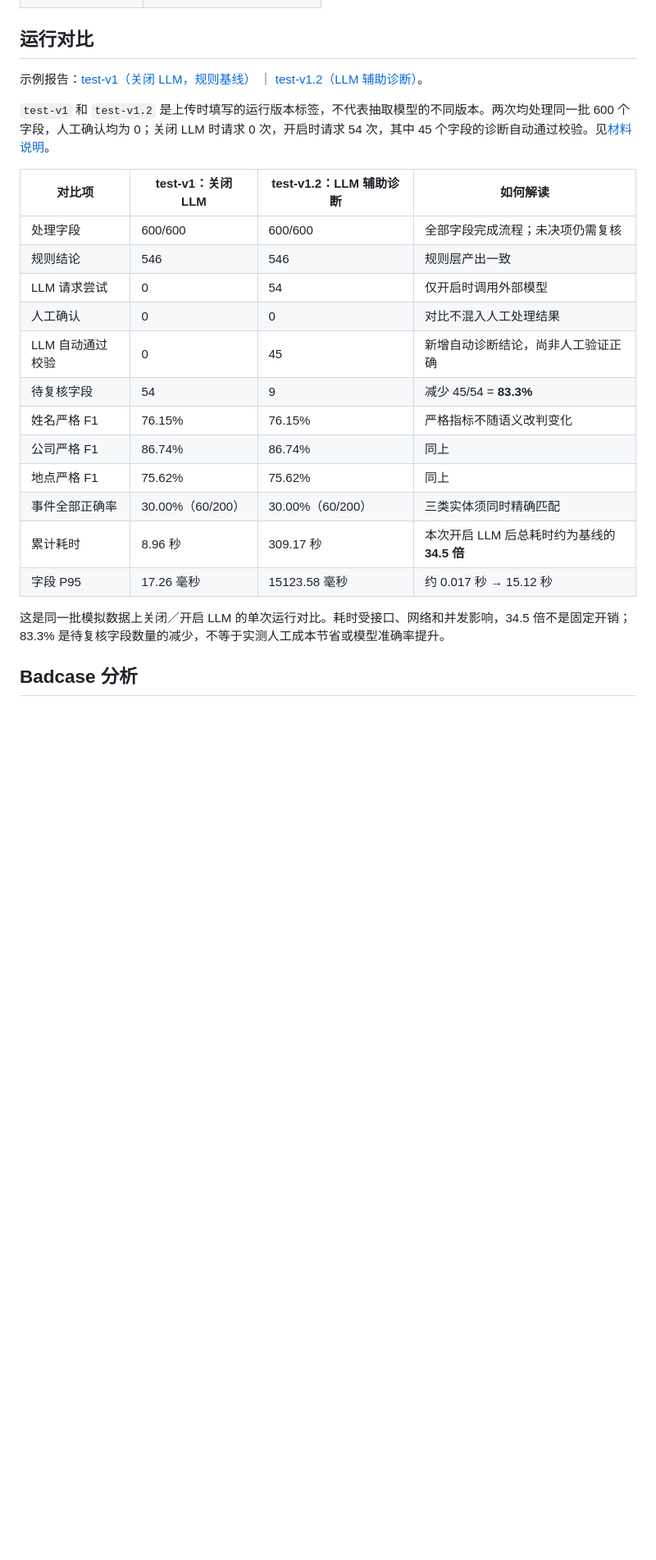
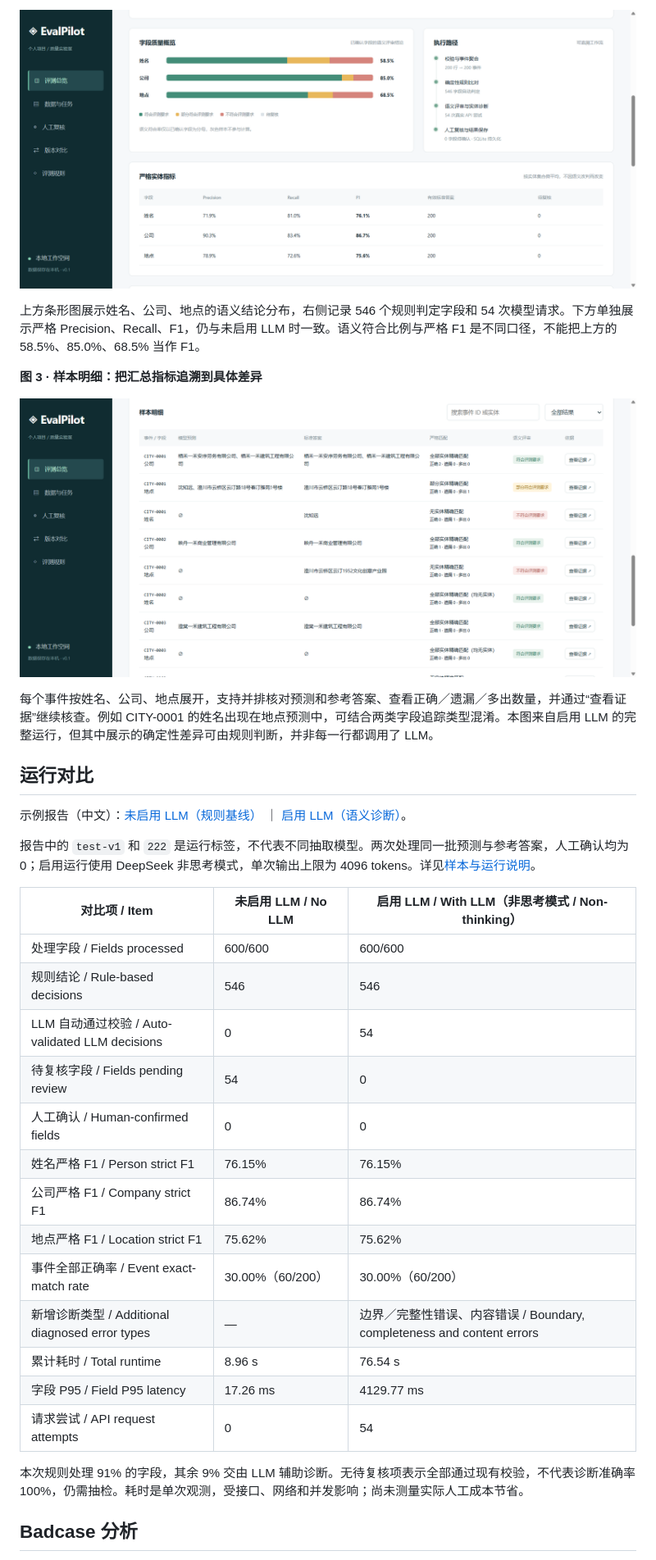
Before and after one commit to wd-1-48/evalpilot, a Markdown page: README.md, the part around the change printed below. Shown: that part at 82% size. GitHub-like rendering; pictures changed too: docs/llm-metrics.png (added), docs/llm-samples.png (added); blank space fills up the shorter version.

```diff
--- a/README.md
+++ b/README.md
@@ -38,26 +50,36 @@ flowchart LR
+![语义结论分布、规则与 LLM 执行路径，以及独立的严格实体指标](docs/llm-metrics.png)
+
+上方条形图展示姓名、公司、地点的语义结论分布，右侧记录 546 个规则判定字段和 54 次模型请求。下方单独展示严格 Precision、Recall、F1，仍与未启用 LLM 时一致。语义符合比例与严格 F1 是不同口径，不能把上方的 58.5%、85.0%、68.5% 当作 F1。
+
+**图 3 · 样本明细：把汇总指标追溯到具体差异**
+
+![样本明细并列展示模型预测、参考答案、严格匹配、语义结论与查看证据入口](docs/llm-samples.png)
+
+每个事件按姓名、公司、地点展开，支持并排核对预测和参考答案、查看正确／遗漏／多出数量，并通过“查看证据”继续核查。例如 CITY-0001 的姓名出现在地点预测中，可结合两类字段追踪类型混淆。本图来自启用 LLM 的完整运行，但其中展示的确定性差异可由规则判断，并非每一行都调用了 LLM。
 
 ## 运行对比
 
-示例报告：[test-v1（关闭 LLM，规则基线）](examples/reports/evalpilot-report-test-v1.md) ｜ [test-v1.2（LLM 辅助诊断）](examples/reports/evalpilot-report-test-v1.2.md)。
+示例报告（中文）：[未启用 LLM（规则基线）](examples/reports/evalpilot-report-no-llm.md) ｜ [启用 LLM（语义诊断）](examples/reports/evalpilot-report-with-llm.md)。
 
-`test-v1` 和 `test-v1.2` 是上传时填写的运行版本标签，不代表抽取模型的不同版本。两次均处理同一批 600 个字段，人工确认均为 0；关闭 LLM 时请求 0 次，开启时请求 54 次，其中 45 个字段的诊断自动通过校验。见[材料说明](examples/README.md)。
+报告中的 `test-v1` 和 `222` 是运行标签，不代表不同抽取模型。两次处理同一批预测与参考答案，人工确认均为 0；启用运行使用 DeepSeek 非思考模式，单次输出上限为 4096 tokens。详见[样本与运行说明](examples/README.md)。
 
-| 对比项 | test-v1：关闭 LLM | test-v1.2：LLM 辅助诊断 | 如何解读 |
-| --- | --- | --- | --- |
-| 处理字段 | 600/600 | 600/600 | 全部字段完成流程；未决项仍需复核 |
-| 规则结论 | 546 | 546 | 规则层产出一致 |
-| LLM 请求尝试 | 0 | 54 | 仅开启时调用外部模型 |
-| 人工确认 | 0 | 0 | 对比不混入人工处理结果 |
-| LLM 自动通过校验 | 0 | 45 | 新增自动诊断结论，尚非人工验证正确 |
-| 待复核字段 | 54 | 9 | 减少 45/54 = **83.3%** |
-| 姓名严格 F1 | 76.15% | 76.15% | 严格指标不随语义改判变化 |
-| 公司严格 F1 | 86.74% | 86.74% | 同上 |
-| 地点严格 F1 | 75.62% | 75.62% | 同上 |
-| 事件全部正确率 | 30.00%（60/200） | 30.00%（60/200） | 三类实体须同时精确匹配 |
-| 累计耗时 | 8.96 秒 | 309.17 秒 | 本次开启 LLM 后总耗时约为基线的 **34.5 倍** |
-| 字段 P95 | 17.26 毫秒 | 15123.58 毫秒 | 约 0.017 秒 → 15.12 秒 |
+| 对比项 / Item | 未启用 LLM / No LLM | 启用 LLM / With LLM（非思考模式 / Non-thinking） |
+| --- | --- | --- |
+| 处理字段 / Fields processed | 600/600 | 600/600 |
+| 规则结论 / Rule-based decisions | 546 | 546 |
+| LLM 自动通过校验 / Auto-validated LLM decisions | 0 | 54 |
+| 待复核字段 / Fields pending review | 54 | 0 |
+| 人工确认 / Human-confirmed fields | 0 | 0 |
+| 姓名严格 F1 / Person strict F1 | 76.15% | 76.15% |
+| 公司严格 F1 / Company strict F1 | 86.74% | 86.74% |
+| 地点严格 F1 / Location strict F1 | 75.62% | 75.62% |
+| 事件全部正确率 / Event exact-match rate | 30.00%（60/200） | 30.00%（60/200） |
+| 新增诊断类型 / Additional diagnosed error types | — | 边界／完整性错误、内容错误 / Boundary, completeness and content errors |
+| 累计耗时 / Total runtime | 8.96 s | 76.54 s |
+| 字段 P95 / Field P95 latency | 17.26 ms | 4129.77 ms |
+| 请求尝试 / API request attempts | 0 | 54 |
 
-这是同一批模拟数据上关闭／开启 LLM 的单次运行对比。耗时受接口、网络和并发影响，34.5 倍不是固定开销；83.3% 是待复核字段数量的减少，不等于实测人工成本节省或模型准确率提升。
+本次规则处理 91% 的字段，其余 9% 交由 LLM 辅助诊断。无待复核项表示全部通过现有校验，不代表诊断准确率 100%，仍需抽检。耗时是单次观测，受接口、网络和并发影响；尚未测量实际人工成本节省。
 
 ## Badcase 分析
 
```
Also changed, not shown: other parts of README.md (+35 -13 lines), README.en.md (added, +88 -0 lines), examples/README.md (+20 -9 lines), examples/reports/evalpilot-report-with-llm.md (renamed from examples/reports/evalpilot-report-test-v1.2.md, +56 -56 lines), docs/demo-cover.png (added), docs/llm-overview.png (added), docs/manual-review.png (added), examples/reports/evalpilot-report-no-llm.md (renamed from examples/reports/evalpilot-report-test-v1.md), 2 other files.
